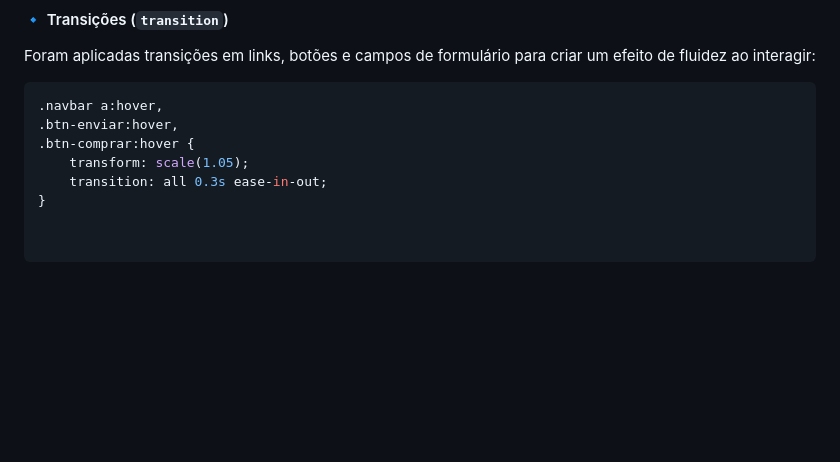
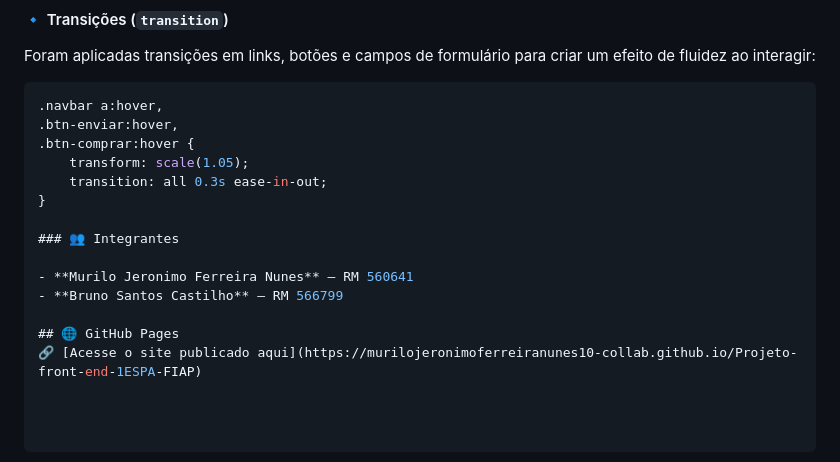
Before and after one commit to murilojeronimoferreiranunes10-collab/Projeto-front-end-1ESPA-FIAP, a Markdown page: README.md, the part around the change. Rendered like a GitHub page; blank space fills up the shorter version.

Commit message:
Adição do git hub pages e integrantes read.me

```diff
--- a/README.md
+++ b/README.md
@@ -65,3 +65,11 @@ Foram aplicadas transições em links, botões e campos de formulário para cria
     transform: scale(1.05);
     transition: all 0.3s ease-in-out;
 }
+
+### 👥 Integrantes
+
+- **Murilo Jeronimo Ferreira Nunes** — RM 560641
+- **Bruno Santos Castilho** — RM 566799
+
+## 🌐 GitHub Pages
+🔗 [Acesse o site publicado aqui](https://murilojeronimoferreiranunes10-collab.github.io/Projeto-front-end-1ESPA-FIAP)
```
